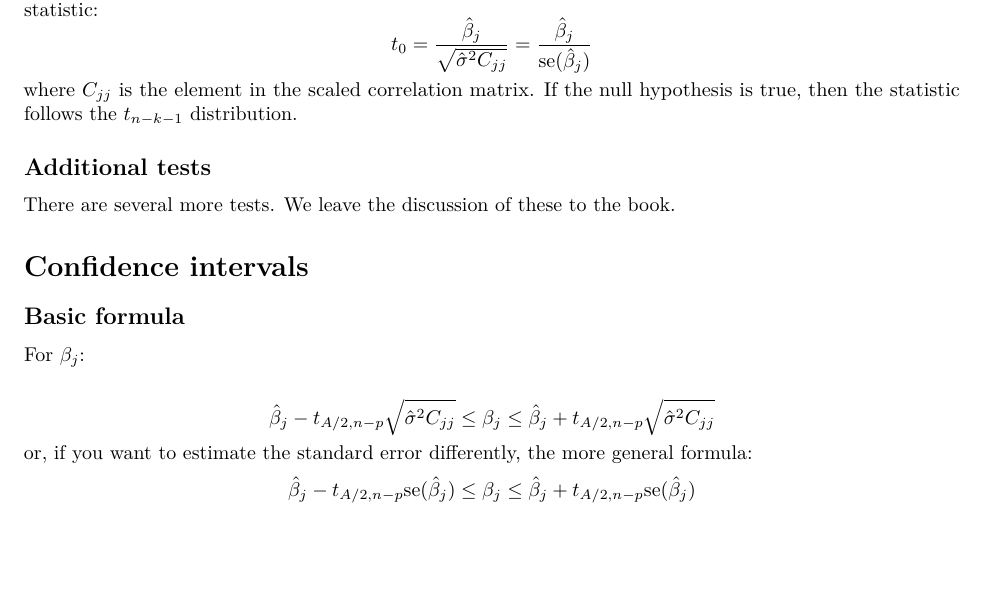
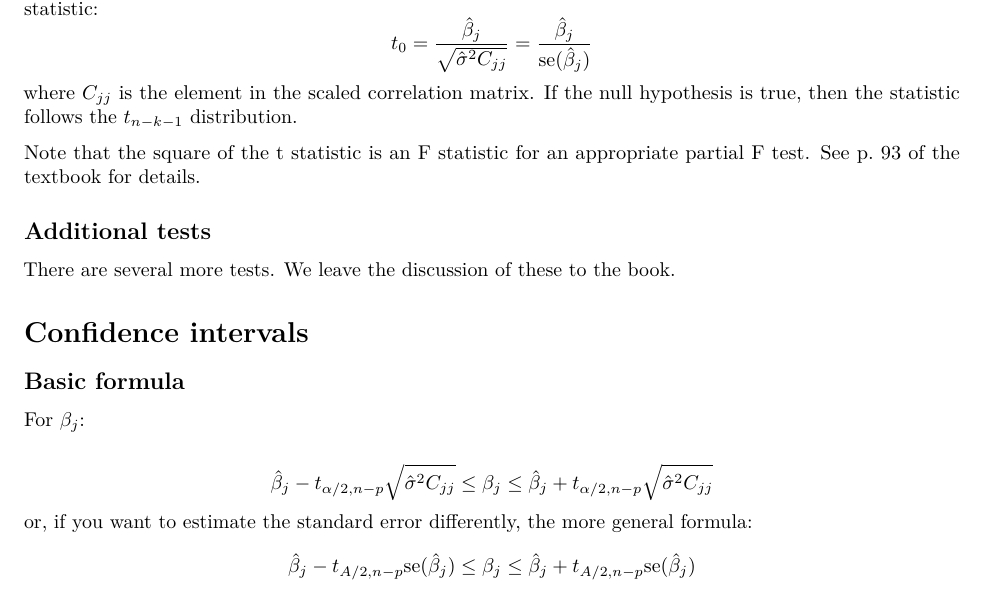
Before and after one commit to jag2j/DataScienceNotes, an R Markdown document (Multiple Linear Regression.Rmd): part of page 5 of 7, cut so that both start at the same text, the shorter picture padded with empty space. Rendered offline with R 4.5, knitr and Pandoc, then LaTeX, with nearby package versions.

Commit message:
In MLR notebook, add reference to book page, correct variable name typo

```diff
--- a/Multiple Linear Regression.Rmd
+++ b/Multiple Linear Regression.Rmd
@@ -240,6 +240,7 @@ $$
 $$
 where $C_{jj}$ is the element in the scaled correlation matrix.  If the null hypothesis is true, then the statistic follows the $t_{n-k-1}$ distribution.
 
+Note that the square of the t statistic is an F statistic for an appropriate partial F test.  See p. 93 of the textbook for details.
 
 
 ## Additional tests
@@ -254,7 +255,7 @@ There are several more tests.  We leave the discussion of these to the book.
 For $\beta_j$:
 
 $$
-  \hat\beta_j - t_{A/2,n-p}\sqrt{\hat\sigma^2C_{jj}} \le \beta_j \le \hat\beta_j + t_{A/2,n-p}\sqrt{\hat\sigma^2C_{jj}}
+  \hat\beta_j - t_{\alpha/2,n-p}\sqrt{\hat\sigma^2C_{jj}} \le \beta_j \le \hat\beta_j + t_{\alpha/2,n-p}\sqrt{\hat\sigma^2C_{jj}}
 $$
 or, if you want to estimate the standard error differently, the more general formula:
 $$
```
Also changed, not shown: Multiple-Linear-Regression.pdf.
